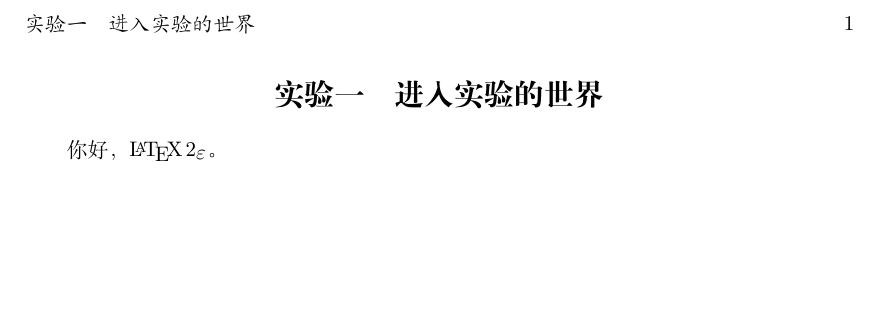
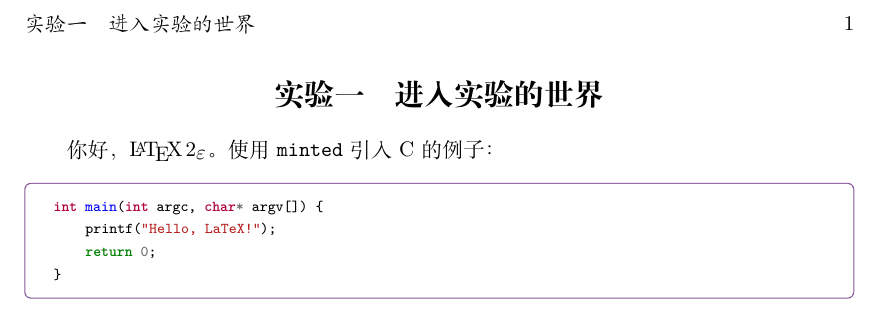
Before and after one commit to FrankSFLYS/USST-OECE-ExpReport, a LaTeX document (exp.tex, which reads exp/exp1.tex): part of page 3 of 3, cut so that both start at the same text, the shorter picture padded with empty space. Compiled offline with XeLaTeX.

Commit message:
Added minted frame and other settings

```diff
--- a/exp.tex
+++ b/exp.tex
@@ -15,13 +15,15 @@
 \usepackage{pdfpages}
 \usepackage{tabularx}
 \usepackage{listings}
-\usepackage{minted}
+\usepackage[newfloat]{minted}
 %\usepackage{titlesec}
 %\usepackage{titletoc}
 \usepackage{layouts}
 \usepackage{ifthen}
 \usepackage{xcolor}  % colorlet
 \usepackage{mdwlist} % enumerate*
+\usepackage{tcolorbox}
+\usepackage{etoolbox}
 
 \geometry{a4paper,left=3.18cm,right=3.18cm,top=2.54cm,bottom=2.54cm}
 %%%%%%%%%%%%%%%% 与 ctexset 冲突，不再使用
@@ -53,8 +55,16 @@
 	frameround=fttt,
 	rulesepcolor=\color{red!20!green!20!blue!20},
 	% identifierstyle=\color{red},
-	language=Verilog,
+	language=C,
 	keepspaces=true,
+}
+\BeforeBeginEnvironment{minted}%
+{\begin{tcolorbox}[colback=white,colframe=mymauve!30!mygray,boxrule=0.5pt]}%
+		\AfterEndEnvironment{minted}%
+		{\end{tcolorbox}}%
+\setminted{
+	frame=none,
+	fontsize=\footnotesize,
 }
 \ctexset{
     section = {
@@ -123,6 +133,7 @@
 \renewcommand{\qedsymbol}{\textcolor{darkred}{\rule{1ex}{1.5ex}}}
 
 \captionsetup{font={footnotesize}}
+\SetupFloatingEnvironment{listing}{name=清单}
 \begin{document}
 
 \input{contents}
--- a/exp/exp1.tex
+++ b/exp/exp1.tex
@@ -1,3 +1,10 @@
 \section{进入实验的世界}
 
-\par 你好，\LaTeXe。
+\par 你好，\LaTeXe。使用 \verb|minted| 引入 C 的例子：
+
+\begin{minted}{C}
+int main(int argc, char* argv[]) {
+    printf("Hello, LaTeX!");
+    return 0;
+}
+\end{minted}
```
Also changed, not shown: exp.pdf, 6 other files.
